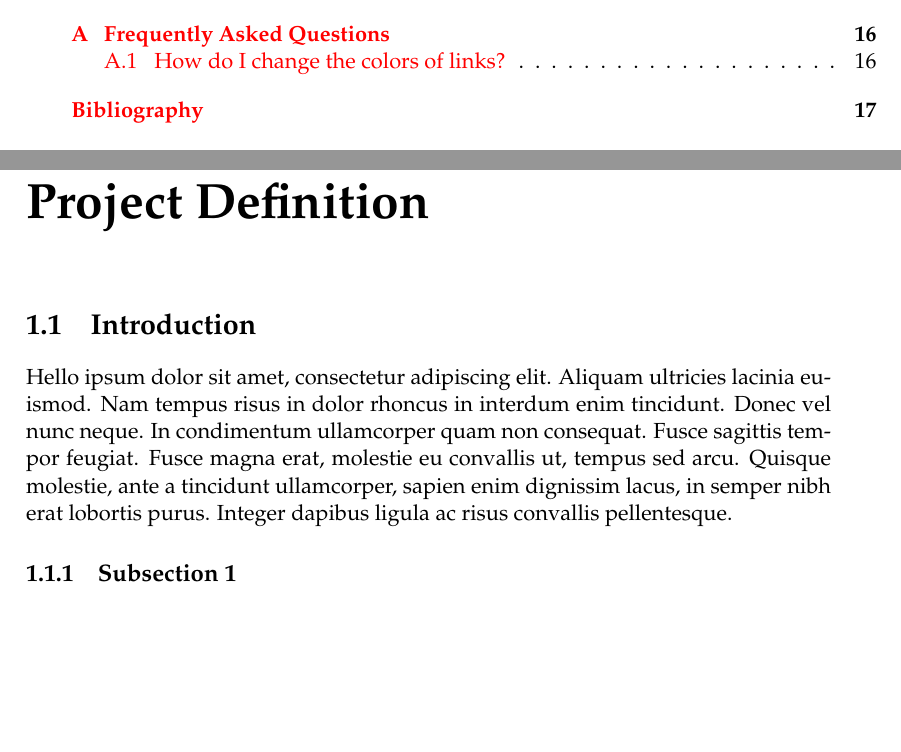
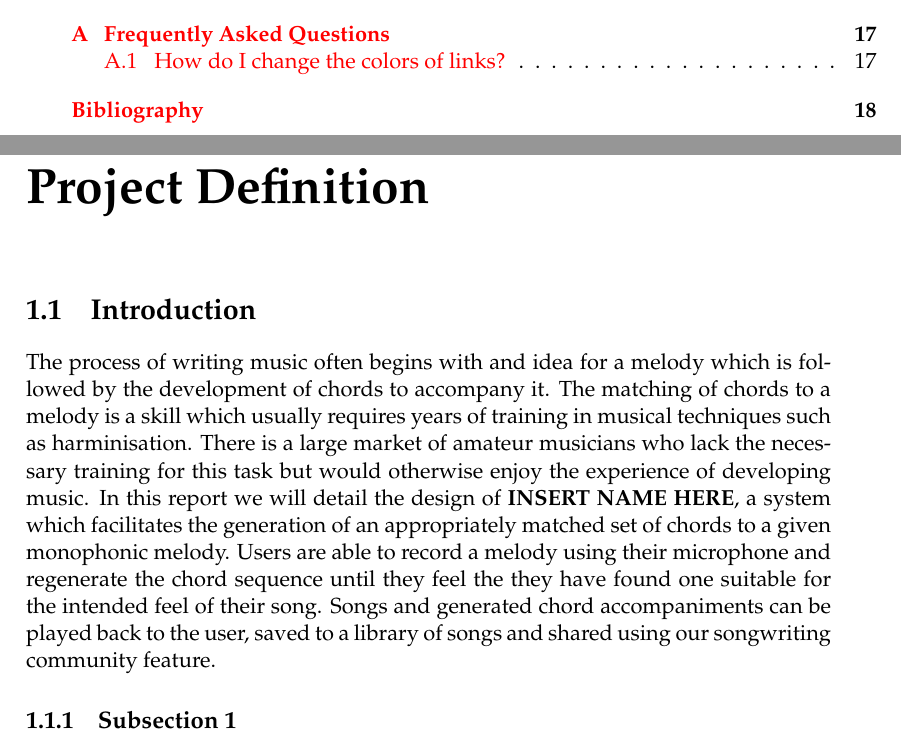
Before and after one commit to edsgunn/TiaB-3YP-report, a LaTeX thesis (main.tex, which reads Chapters/Chapter1.tex): two parts of pages 4 and 7 of 23 before the commit and two parts of pages 4 and 7 of 24 after it, joined at a grey line, cut so that both start at the same text, the shorter picture padded with empty space. Compiled offline with pdfLaTeX.

Commit message:
Written first part of introduction

```diff
--- a/Chapters/Chapter1.tex
+++ b/Chapters/Chapter1.tex
@@ -10,7 +10,12 @@
 
 \section{Introduction}
 
-Hello ipsum dolor sit amet, consectetur adipiscing elit. Aliquam ultricies lacinia euismod. Nam tempus risus in dolor rhoncus in interdum enim tincidunt. Donec vel nunc neque. In condimentum ullamcorper quam non consequat. Fusce sagittis tempor feugiat. Fusce magna erat, molestie eu convallis ut, tempus sed arcu. Quisque molestie, ante a tincidunt ullamcorper, sapien enim dignissim lacus, in semper nibh erat lobortis purus. Integer dapibus ligula ac risus convallis pellentesque.
+The process of writing music often begins with and idea for a melody which is followed by the development of chords to accompany it.
+The matching of chords to a melody is a skill which usually requires years of training in musical techniques such as harminisation.
+There is a large market of amateur musicians who lack the necessary training for this task but would otherwise enjoy the experience of developing music.
+In this report we will detail the design of \textbf{INSERT NAME HERE}, a system which facilitates the generation of an appropriately matched set of chords to a given monophonic melody.
+Users are able to record a melody using their microphone and regenerate the chord sequence until they feel the they have found one suitable for the intended feel of their song.
+Songs and generated chord accompaniments can be played back to the user, saved to a library of songs and shared using our songwriting community feature.
 
 %-----------------------------------
 %	SUBSECTION 1
```
